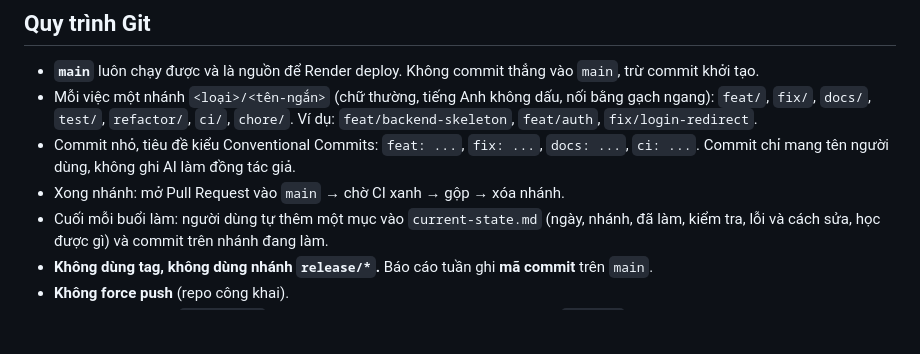
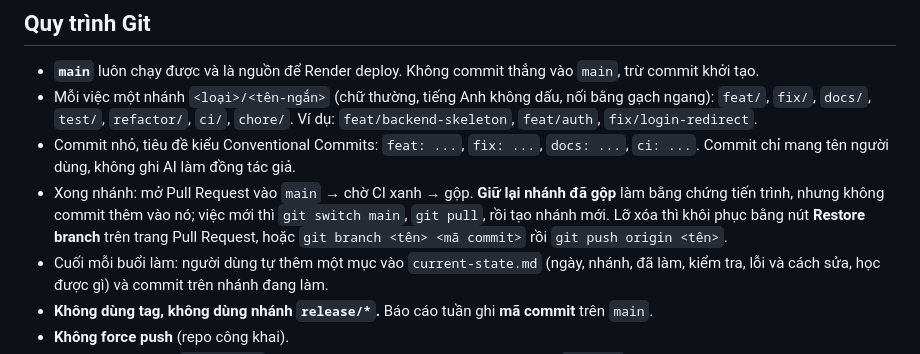
Before and after one commit to hannm2004/Space-X, a Markdown page: CLAUDE.md, the part around the change. Rendered like a GitHub page; blank space fills up the shorter version.

```diff
--- a/CLAUDE.md
+++ b/CLAUDE.md
@@ -32,7 +32,7 @@ Người dùng phải hiểu và tự giải thích được mọi phần của
 - **`main`** luôn chạy được và là nguồn để Render deploy. Không commit thẳng vào `main`, trừ commit khởi tạo.
 - Mỗi việc một nhánh `<loại>/<tên-ngắn>` (chữ thường, tiếng Anh không dấu, nối bằng gạch ngang): `feat/`, `fix/`, `docs/`, `test/`, `refactor/`, `ci/`, `chore/`. Ví dụ: `feat/backend-skeleton`, `feat/auth`, `fix/login-redirect`.
 - Commit nhỏ, tiêu đề kiểu Conventional Commits: `feat: ...`, `fix: ...`, `docs: ...`, `ci: ...`. Commit chỉ mang tên người dùng, không ghi AI làm đồng tác giả.
-- Xong nhánh: mở Pull Request vào `main` → chờ CI xanh → gộp → xóa nhánh.
+- Xong nhánh: mở Pull Request vào `main` → chờ CI xanh → gộp. **Giữ lại nhánh đã gộp** làm bằng chứng tiến trình, nhưng không commit thêm vào nó; việc mới thì `git switch main`, `git pull`, rồi tạo nhánh mới. Lỡ xóa thì khôi phục bằng nút **Restore branch** trên trang Pull Request, hoặc `git branch <tên> <mã commit>` rồi `git push origin <tên>`.
 - Cuối mỗi buổi làm: người dùng tự thêm một mục vào `current-state.md` (ngày, nhánh, đã làm, kiểm tra, lỗi và cách sửa, học được gì) và commit trên nhánh đang làm.
 - **Không dùng tag, không dùng nhánh `release/*`.** Báo cáo tuần ghi **mã commit** trên `main`.
 - **Không force push** (repo công khai).
```
Also changed, not shown: current-state.md (+1 -1 lines).
